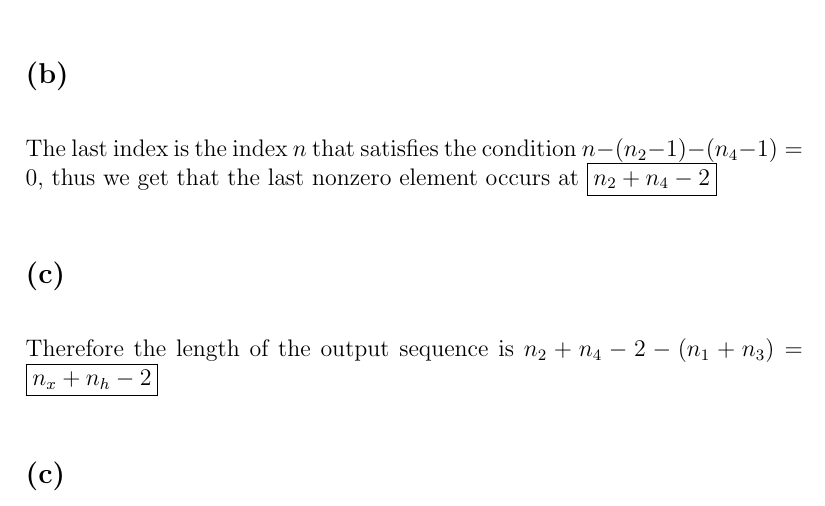
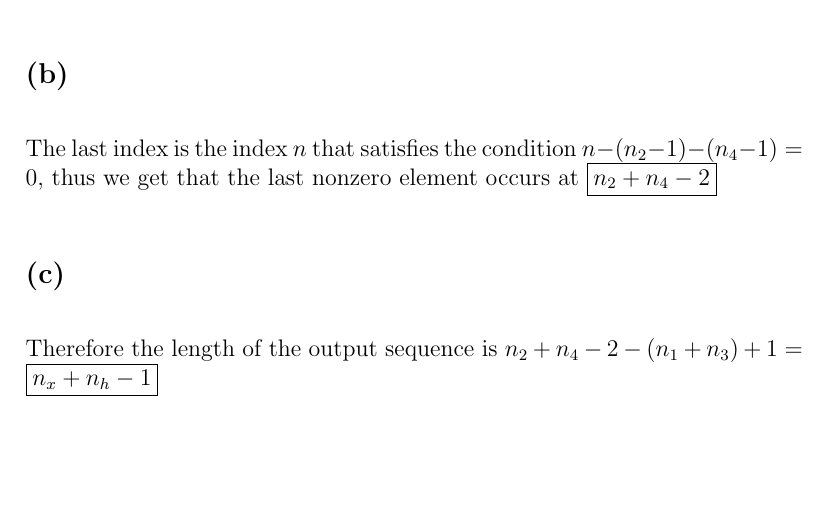
Before and after one commit to HighSpeeds/ECE113, a LaTeX problem sheet (HW3/file.tex): part of page 5 of 5, cut so that both start at the same text, the shorter picture padded with empty space. Compiled offline with pdfLaTeX.

Commit message:
Finished!

```diff
--- a/HW3/file.tex
+++ b/HW3/file.tex
@@ -82,8 +82,8 @@ The last index is the index $n$ that satisfies the condition
 $n-(n_2-1)-(n_4-1)=0$, thus we get that the last nonzero element occurs at $\boxed{n_2+n_4-2}$
 \subsection*{(c)}
 Therefore the length of the output sequence is
-$n_2+n_4-2-(n_1+n_3)=\boxed{n_x+n_h-2}$
-\subsection*{(c)}
+$n_2+n_4-2-(n_1+n_3)+1=\boxed{n_x+n_h-1}$
+
 
 
 
```
Also changed, not shown: HW3/file.pdf, 3 other files.
